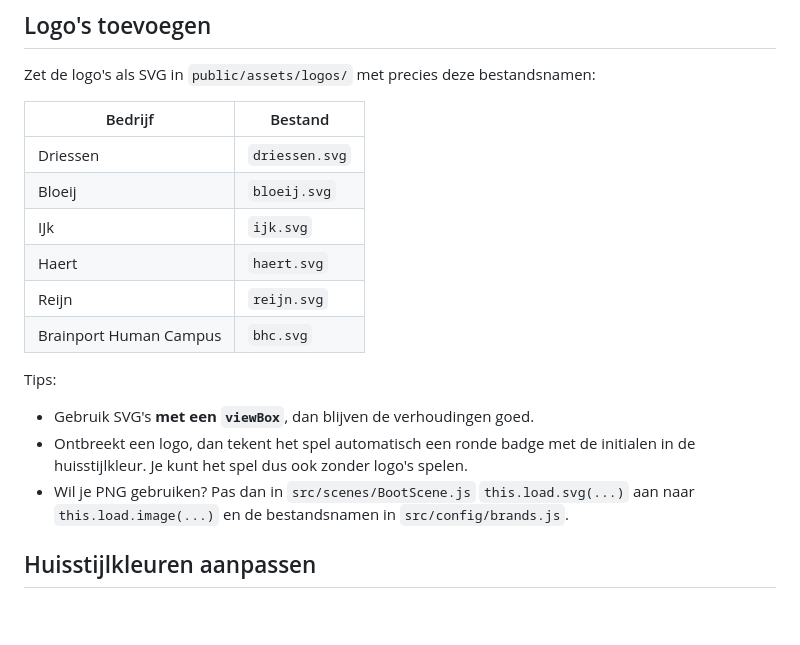
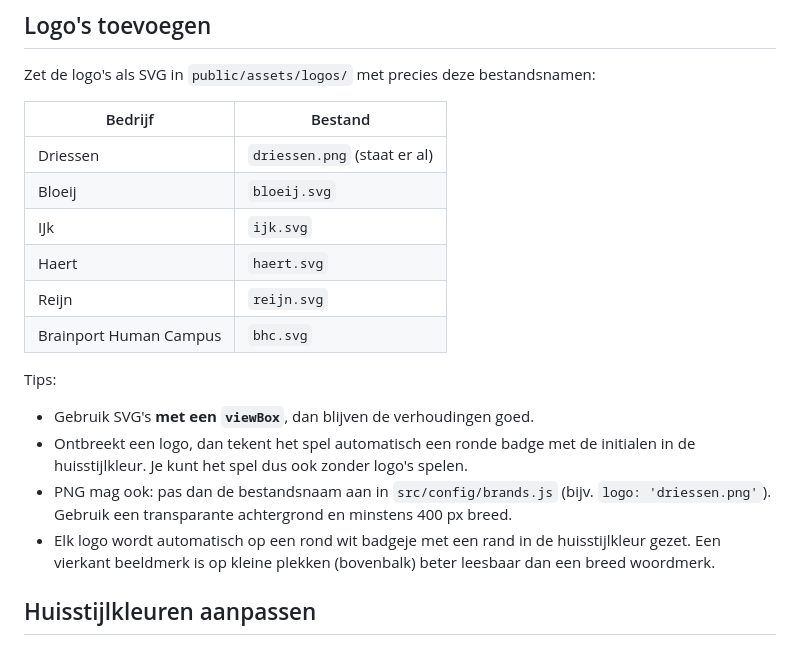
Before and after one commit to advanz80/portzelande, a Markdown page: README.md, the part around the change. GitHub-like rendering; blank space fills up the shorter version.

Commit message:
README: logo's als PNG en het badgeje
Co-Authored-By: Claude Opus 5.5 <noreply@anthropic.com>
Claude-Session: https://claude.ai/code/session_017VCtoFxpwK4qiNGqKnNRHc

```diff
--- a/README.md
+++ b/README.md
@@ -34,7 +34,7 @@ Zet de logo's als SVG in `public/assets/logos/` met precies deze bestandsnamen:
 
 | Bedrijf | Bestand |
 |---|---|
-| Driessen | `driessen.svg` |
+| Driessen | `driessen.png` (staat er al) |
 | Bloeij | `bloeij.svg` |
 | IJk | `ijk.svg` |
 | Haert | `haert.svg` |
@@ -45,8 +45,10 @@ Tips:
 - Gebruik SVG's **met een `viewBox`**, dan blijven de verhoudingen goed.
 - Ontbreekt een logo, dan tekent het spel automatisch een ronde badge met de initialen in de
   huisstijlkleur. Je kunt het spel dus ook zonder logo's spelen.
-- Wil je PNG gebruiken? Pas dan in `src/scenes/BootScene.js` `this.load.svg(...)` aan naar
-  `this.load.image(...)` en de bestandsnamen in `src/config/brands.js`.
+- PNG mag ook: pas dan de bestandsnaam aan in `src/config/brands.js` (bijv. `logo: 'driessen.png'`).
+  Gebruik een transparante achtergrond en minstens 400 px breed.
+- Elk logo wordt automatisch op een rond wit badgeje met een rand in de huisstijlkleur gezet.
+  Een vierkant beeldmerk is op kleine plekken (bovenbalk) beter leesbaar dan een breed woordmerk.
 
 ## Huisstijlkleuren aanpassen
 
```
